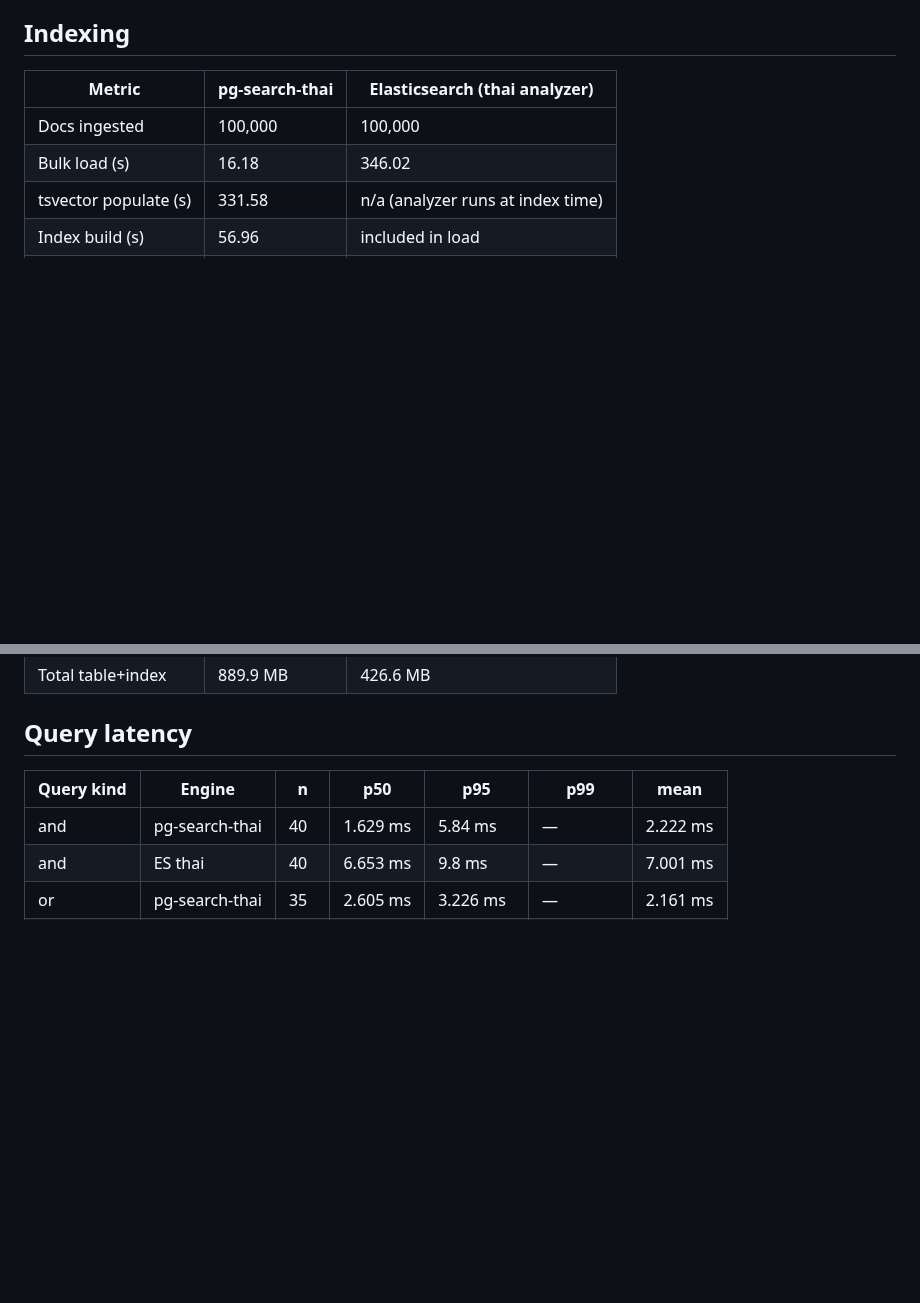
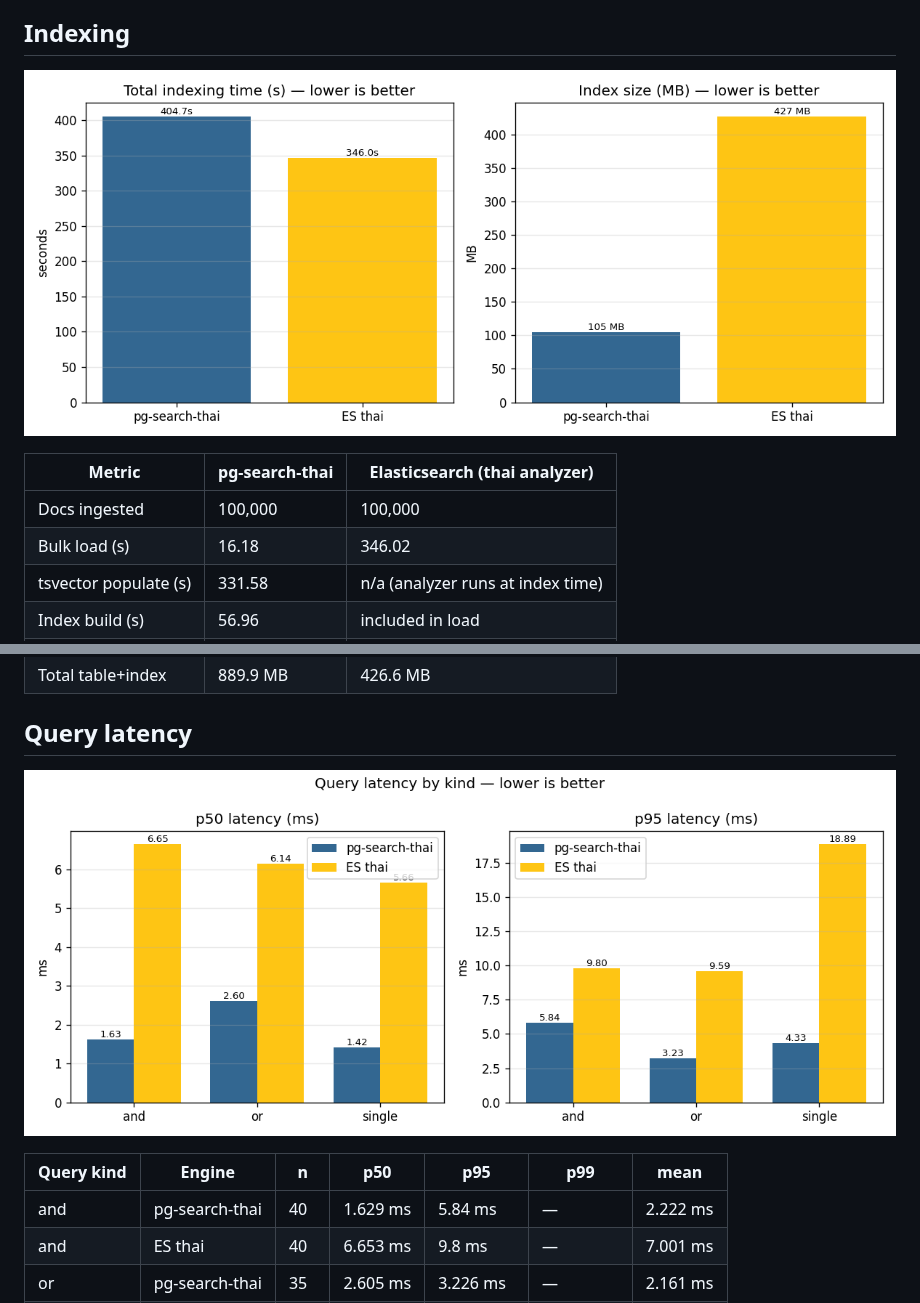
Before and after one commit to zdk/pg-search-thai, a Markdown page: bench/BENCHMARKS.md, 2 parts joined by grey strips. Drawn GitHub-style; pictures changed too: bench/indexing.png (added), bench/latency.png (added); blank space fills up the shorter version.

```diff
--- a/bench/BENCHMARKS.md
+++ b/bench/BENCHMARKS.md
@@ -5,6 +5,8 @@
 - Query iterations per engine: 5 × 50 queries
 
 ## Indexing
+
+![Indexing time and size](indexing.png)
 
 | Metric | pg-search-thai | Elasticsearch (thai analyzer) |
 |---|---|---|
@@ -16,6 +18,8 @@
 | Total table+index | 889.9 MB | 426.6 MB |
 
 ## Query latency
+
+![Query latency by kind](latency.png)
 
 | Query kind | Engine | n | p50 | p95 | p99 | mean |
 |---|---|---|---|---|---|---|
```
Also changed, not shown: 3 other files.
